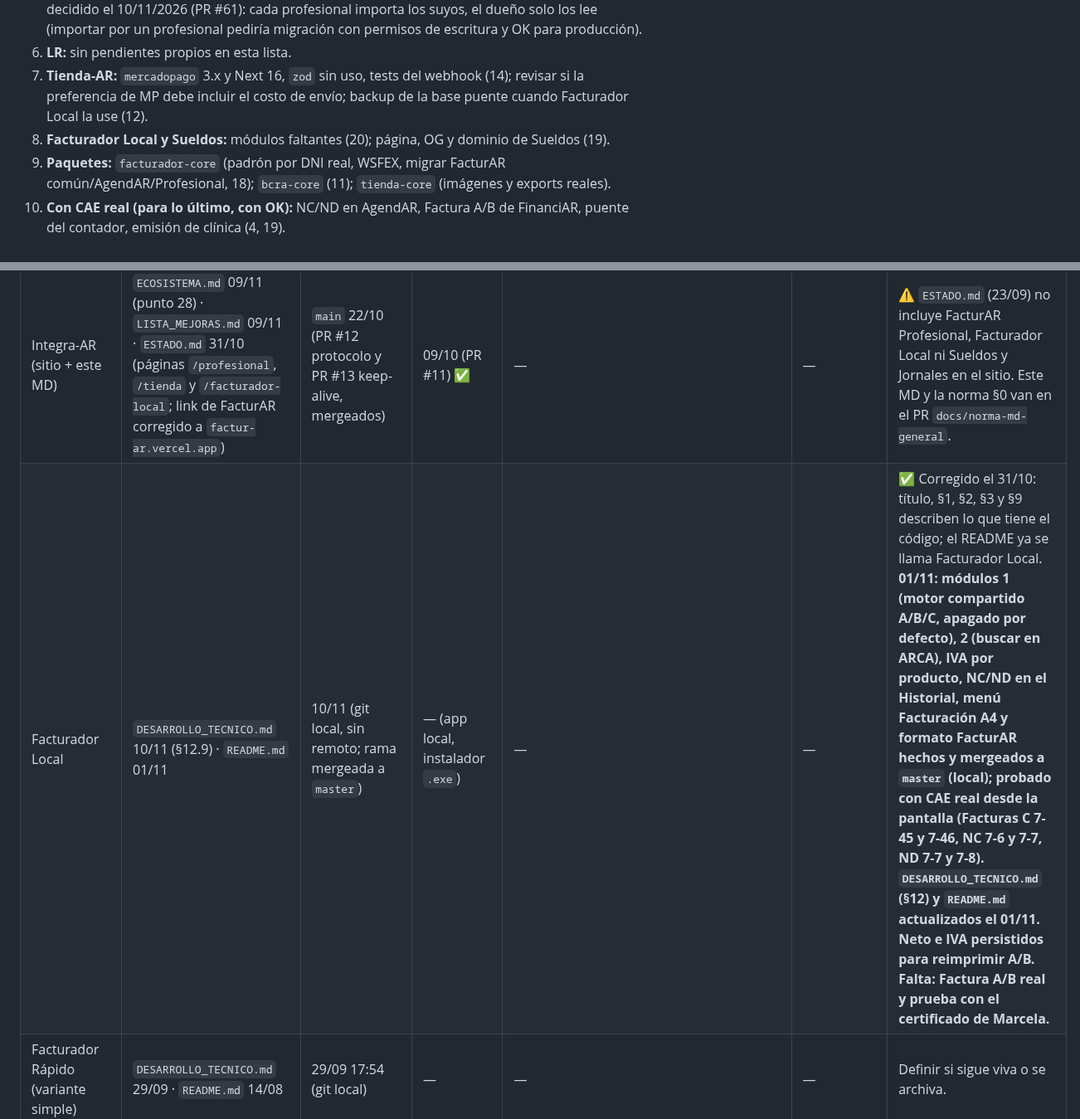
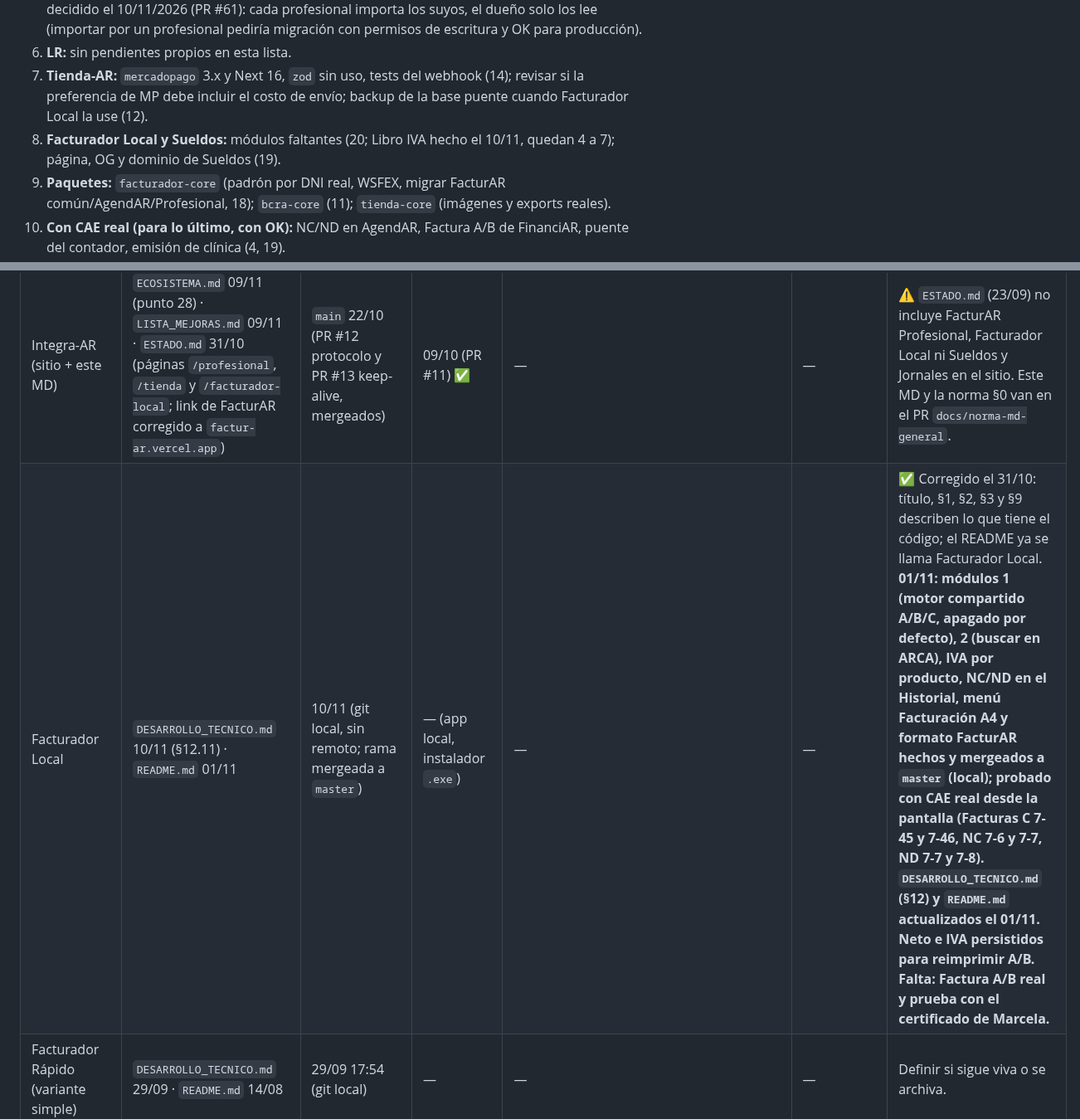
Before and after one commit to tustylovt-ui/Integra-AR, a Markdown page: ECOSISTEMA.md, 2 parts joined by grey strips. Shown at 83% size. Drawn GitHub-style.

Commit message:
docs: Facturador Local, Libro IVA Ventas y Compras (#107)
* docs: Facturador Local, Libro IVA Ventas y Compras (módulo 3)

Co-Authored-By: Claude Sonnet 5.5 <noreply@anthropic.com>

Claude-Session: https://claude.ai/code/session_01QkgcjqNVSwDo1PUY9SwjSs

* docs: Facturador Local, ajustes de Libro IVA y búsqueda de cliente por DNI/CUIT

Co-Authored-By: Claude Sonnet 5.5 <noreply@anthropic.com>

Claude-Session: https://claude.ai/code/session_01QkgcjqNVSwDo1PUY9SwjSs

---------

Co-authored-by: Claude <noreply@anthropic.com>

```diff
--- a/ECOSISTEMA.md
+++ b/ECOSISTEMA.md
@@ -253,7 +253,7 @@ Quedan fuera a propósito: vistas `v_*` y cachés reconstruibles. **Scripts de r
 5. **AgendAR:** 35 `set-state-in-effect` (avisos documentados; `exhaustive-deps` ✅ resuelto el 10/11/2026, PR #60) (10); Dependabot mayores (27); ✅ importar pacientes del panel de clínica decidido el 10/11/2026 (PR #61): cada profesional importa los suyos, el dueño solo los lee (importar por un profesional pediría migración con permisos de escritura y OK para producción).
 6. **LR:** sin pendientes propios en esta lista.
 7. **Tienda-AR:** `mercadopago` 3.x y Next 16, `zod` sin uso, tests del webhook (14); revisar si la preferencia de MP debe incluir el costo de envío; backup de la base puente cuando Facturador Local la use (12).
-8. **Facturador Local y Sueldos:** módulos faltantes (20); página, OG y dominio de Sueldos (19).
+8. **Facturador Local y Sueldos:** módulos faltantes (20; Libro IVA hecho el 10/11, quedan 4 a 7); página, OG y dominio de Sueldos (19).
 9. **Paquetes:** `facturador-core` (padrón por DNI real, WSFEX, migrar FacturAR común/AgendAR/Profesional, 18); `bcra-core` (11); `tienda-core` (imágenes y exports reales).
 10. **Con CAE real (para lo último, con OK):** NC/ND en AgendAR, Factura A/B de FinanciAR, puente del contador, emisión de clínica (4, 19).
 11. `LISTA_MEJORAS.md`: ítems A4 en adelante (28).
@@ -372,7 +372,7 @@ Quedan fuera a propósito: vistas `v_*` y cachés reconstruibles. **Scripts de r
 | Logística y Reparto | `README.md` 09/11 (punto 23: importador de paradas, LR #57 mergeado) · 27/10: tipos por condición del emisor con `arca-core` 0.9.0 (PR #31 y #32) | 29/10 (PR #33 datos del emisor, PR #34 orden de visita en la app; 25/10 PR #22 a #29: padrón rápido y condición de IVA con constancia de inscripción, fork 0.1.2, facturador-core 0.5.2; 27/10 observaciones y receptor del asociado) | 29/10 (PR #33) ✅ | 22/10 `bloquear_escritura_spatial_ref_sys` | ✅ activa (reactivada el 22/10) | ✅ Sí. · 29/10: datos del emisor en el PDF con `arca-core` 0.10.0 (PR #33) · 08/11: avisa el vínculo reemplazado (#55) |
 | TiendaAR (módulo) | `ESTADO_TIENDAAR.md` 10/11 (tests mínimos) · `README.md` 09/10 | 10/11 (PR #11 tests mínimos + CI) | 10/11 (PR #11) ✅ | `padron_uso` aplicada el 01/11 en la base puente (`migraciones/puente_padron_uso.sql`) | ✅ base puente **reactivada el 01/11** (estaba pausada; sin backup, solo contadores) | ✅ Sí; probado en producción con CUIT y DNI reales. |
 | Integra-AR (sitio + este MD) | `ECOSISTEMA.md` 09/11 (punto 28) · `LISTA_MEJORAS.md` 09/11 · `ESTADO.md` 31/10 (páginas `/profesional`, `/tienda` y `/facturador-local`; link de FacturAR corregido a `factur-ar.vercel.app`) | `main` 22/10 (PR #12 protocolo y PR #13 keep-alive, mergeados) | 09/10 (PR #11) ✅ | — | — | ⚠️ `ESTADO.md` (23/09) no incluye FacturAR Profesional, Facturador Local ni Sueldos y Jornales en el sitio. Este MD y la norma §0 van en el PR `docs/norma-md-general`. |
-| Facturador Local | `DESARROLLO_TECNICO.md` 10/11 (§12.9) · `README.md` 01/11 | 10/11 (git local, sin remoto; rama mergeada a `master`) | — (app local, instalador `.exe`) | — | — | ✅ Corregido el 31/10: título, §1, §2, §3 y §9 describen lo que tiene el código; el README ya se llama Facturador Local. **01/11: módulos 1 (motor compartido A/B/C, apagado por defecto), 2 (buscar en ARCA), IVA por producto, NC/ND en el Historial, menú Facturación A4 y formato FacturAR hechos y mergeados a `master` (local); probado con CAE real desde la pantalla (Facturas C 7-45 y 7-46, NC 7-6 y 7-7, ND 7-7 y 7-8). `DESARROLLO_TECNICO.md` (§12) y `README.md` actualizados el 01/11. Neto e IVA persistidos para reimprimir A/B. Falta: Factura A/B real y prueba con el certificado de Marcela.** |
+| Facturador Local | `DESARROLLO_TECNICO.md` 10/11 (§12.11) · `README.md` 01/11 | 10/11 (git local, sin remoto; rama mergeada a `master`) | — (app local, instalador `.exe`) | — | — | ✅ Corregido el 31/10: título, §1, §2, §3 y §9 describen lo que tiene el código; el README ya se llama Facturador Local. **01/11: módulos 1 (motor compartido A/B/C, apagado por defecto), 2 (buscar en ARCA), IVA por producto, NC/ND en el Historial, menú Facturación A4 y formato FacturAR hechos y mergeados a `master` (local); probado con CAE real desde la pantalla (Facturas C 7-45 y 7-46, NC 7-6 y 7-7, ND 7-7 y 7-8). `DESARROLLO_TECNICO.md` (§12) y `README.md` actualizados el 01/11. Neto e IVA persistidos para reimprimir A/B. Falta: Factura A/B real y prueba con el certificado de Marcela.** |
 | Facturador Rápido (variante simple) | `DESARROLLO_TECNICO.md` 29/09 · `README.md` 14/08 | 29/09 17:54 (git local) | — | — | — | Definir si sigue viva o se archiva. |
 | Sueldos y Jornales Local | `DESARROLLO.md` 21/10 (§46–§47 **sin commitear**) | 15/10 13:13 (git local, sin remoto) | — (local) | — (base local cifrada) | — | ✅ Al día; falta commitear `DESARROLLO.md`. |
 | Planilla Excel de sueldos (`Liquidacion Sueldo`) | `trabajo\DESARROLLO.md` 21/10 | sin git | — | — | — | ✅ Al día (producto aparte; oráculo de pruebas de Sueldos). |
```
Also changed, not shown: other parts of ECOSISTEMA.md (+1 -1 lines).
